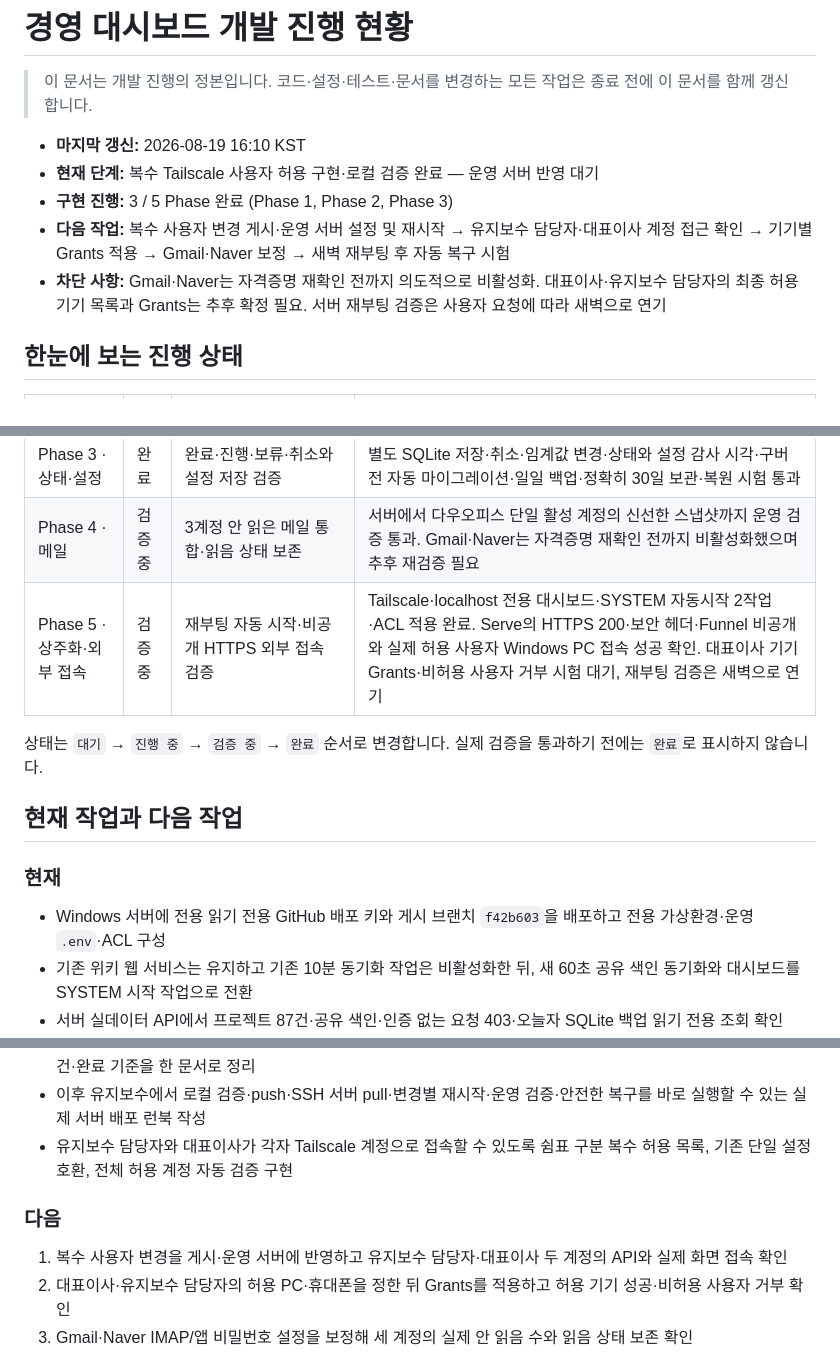
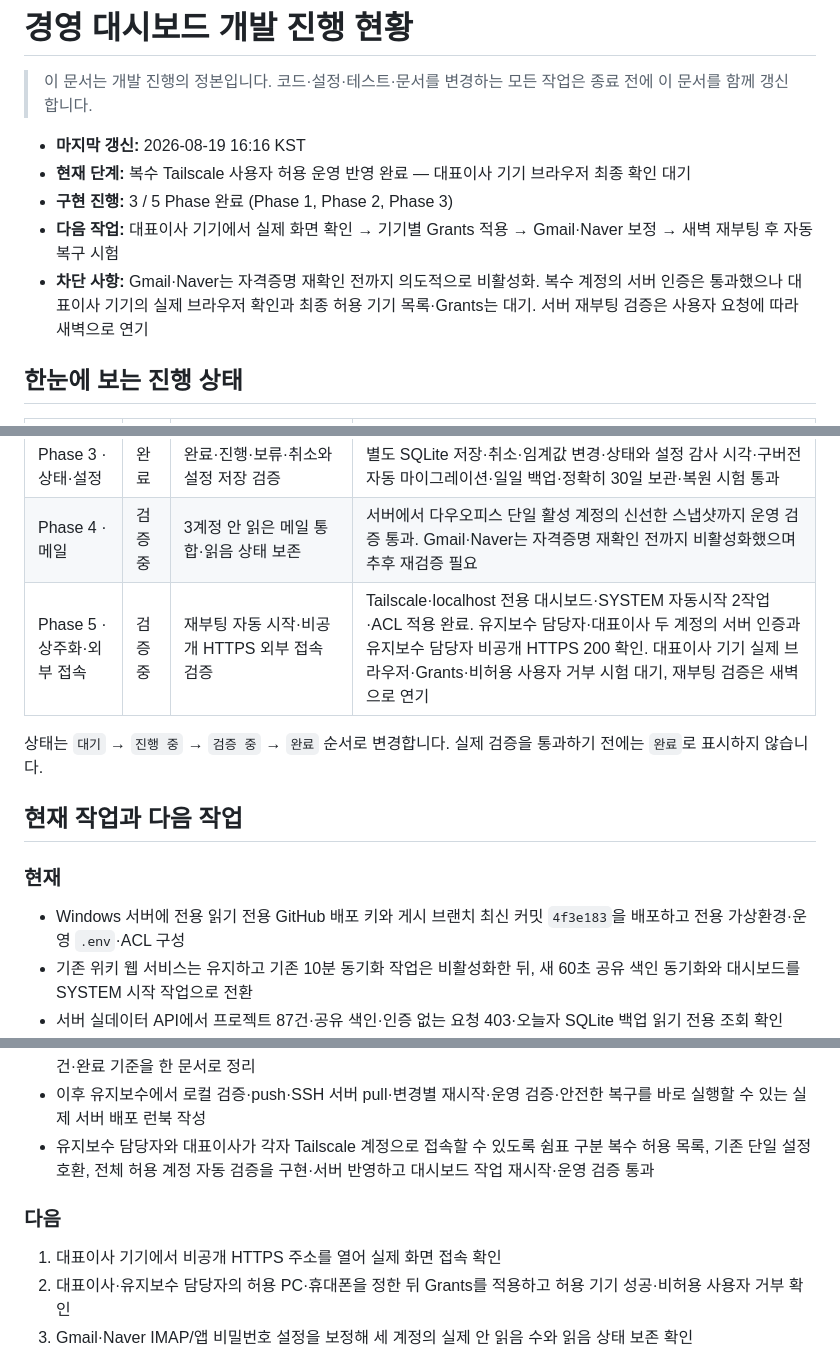
Before and after one commit to sunghyun123/yjs_backoffice, a Markdown page: 경영대시보드_개발진행현황.md, 3 parts joined by grey strips. Drawn GitHub-style.

Commit message:
docs: record multi-user deployment

```diff
--- a/경영대시보드_개발진행현황.md
+++ b/경영대시보드_개발진행현황.md
@@ -2,11 +2,11 @@
 
 > 이 문서는 개발 진행의 정본입니다. 코드·설정·테스트·문서를 변경하는 모든 작업은 종료 전에 이 문서를 함께 갱신합니다.
 
-- **마지막 갱신:** 2026-08-19 16:10 KST
-- **현재 단계:** 복수 Tailscale 사용자 허용 구현·로컬 검증 완료 — 운영 서버 반영 대기
+- **마지막 갱신:** 2026-08-19 16:16 KST
+- **현재 단계:** 복수 Tailscale 사용자 허용 운영 반영 완료 — 대표이사 기기 브라우저 최종 확인 대기
 - **구현 진행:** 3 / 5 Phase 완료 (Phase 1, Phase 2, Phase 3)
-- **다음 작업:** 복수 사용자 변경 게시·운영 서버 설정 및 재시작 → 유지보수 담당자·대표이사 계정 접근 확인 → 기기별 Grants 적용 → Gmail·Naver 보정 → 새벽 재부팅 후 자동 복구 시험
-- **차단 사항:** Gmail·Naver는 자격증명 재확인 전까지 의도적으로 비활성화. 대표이사·유지보수 담당자의 최종 허용 기기 목록과 Grants는 추후 확정 필요. 서버 재부팅 검증은 사용자 요청에 따라 새벽으로 연기
+- **다음 작업:** 대표이사 기기에서 실제 화면 확인 → 기기별 Grants 적용 → Gmail·Naver 보정 → 새벽 재부팅 후 자동 복구 시험
+- **차단 사항:** Gmail·Naver는 자격증명 재확인 전까지 의도적으로 비활성화. 복수 계정의 서버 인증은 통과했으나 대표이사 기기의 실제 브라우저 확인과 최종 허용 기기 목록·Grants는 대기. 서버 재부팅 검증은 사용자 요청에 따라 새벽으로 연기
 
 ## 한눈에 보는 진행 상태
 
@@ -18,7 +18,7 @@
 | Phase 2 · 화면 연결 | 완료 | 승인 목업에 실데이터 표시 | API·상태·설정·수동 표시·메일 UI와 오류 상태를 연결하고 사용자 PC 표시 확인 완료. 후속 여백 개선으로 메일 카드를 전체 폭 2열에 배치하고 최근 메일을 최대 5건에서 10건으로 확대했으며 실서버 사용자 재확인 대기 |
 | Phase 3 · 상태·설정 | 완료 | 완료·진행·보류·취소와 설정 저장 검증 | 별도 SQLite 저장·취소·임계값 변경·상태와 설정 감사 시각·구버전 자동 마이그레이션·일일 백업·정확히 30일 보관·복원 시험 통과 |
 | Phase 4 · 메일 | 검증 중 | 3계정 안 읽은 메일 통합·읽음 상태 보존 | 서버에서 다우오피스 단일 활성 계정의 신선한 스냅샷까지 운영 검증 통과. Gmail·Naver는 자격증명 재확인 전까지 비활성화했으며 추후 재검증 필요 |
-| Phase 5 · 상주화·외부 접속 | 검증 중 | 재부팅 자동 시작·비공개 HTTPS 외부 접속 검증 | Tailscale·localhost 전용 대시보드·SYSTEM 자동시작 2작업·ACL 적용 완료. Serve의 HTTPS 200·보안 헤더·Funnel 비공개와 실제 허용 사용자 Windows PC 접속 성공 확인. 대표이사 기기 Grants·비허용 사용자 거부 시험 대기, 재부팅 검증은 새벽으로 연기 |
+| Phase 5 · 상주화·외부 접속 | 검증 중 | 재부팅 자동 시작·비공개 HTTPS 외부 접속 검증 | Tailscale·localhost 전용 대시보드·SYSTEM 자동시작 2작업·ACL 적용 완료. 유지보수 담당자·대표이사 두 계정의 서버 인증과 유지보수 담당자 비공개 HTTPS 200 확인. 대표이사 기기 실제 브라우저·Grants·비허용 사용자 거부 시험 대기, 재부팅 검증은 새벽으로 연기 |
 
 상태는 `대기` → `진행 중` → `검증 중` → `완료` 순서로 변경합니다. 실제 검증을 통과하기 전에는 `완료`로 표시하지 않습니다.
 
@@ -26,7 +26,7 @@
 
 ### 현재
 
-- Windows 서버에 전용 읽기 전용 GitHub 배포 키와 게시 브랜치 `f42b603`을 배포하고 전용 가상환경·운영 `.env`·ACL 구성
+- Windows 서버에 전용 읽기 전용 GitHub 배포 키와 게시 브랜치 최신 커밋 `4f3e183`을 배포하고 전용 가상환경·운영 `.env`·ACL 구성
 - 기존 위키 웹 서비스는 유지하고 기존 10분 동기화 작업은 비활성화한 뒤, 새 60초 공유 색인 동기화와 대시보드를 SYSTEM 시작 작업으로 전환
 - 서버 실데이터 API에서 프로젝트 87건·공유 색인·인증 없는 요청 403·오늘자 SQLite 백업 읽기 전용 조회 확인
 - Tailscale 설치·tailnet 연결·비민감 장치 이름·tailnet 전용 Serve 적용 완료, HTTPS 200·보안 헤더·Funnel 비공개와 실제 허용 사용자 Windows PC 화면 표시 확인
@@ -40,11 +40,11 @@
 - Windows 부팅 자동시작, 공유 색인 단일 동기화 작업, Tailscale Serve와 ACL·납품 준비 자동 감사 스크립트 작성
 - 서버 PC의 새 Codex가 현재 맥락을 재탐색하지 않고 배포할 수 있도록 목표·아키텍처·코드 전달 위험·명령·중단 조건·완료 기준을 한 문서로 정리
 - 이후 유지보수에서 로컬 검증·push·SSH 서버 pull·변경별 재시작·운영 검증·안전한 복구를 바로 실행할 수 있는 실제 서버 배포 런북 작성
-- 유지보수 담당자와 대표이사가 각자 Tailscale 계정으로 접속할 수 있도록 쉼표 구분 복수 허용 목록, 기존 단일 설정 호환, 전체 허용 계정 자동 검증 구현
+- 유지보수 담당자와 대표이사가 각자 Tailscale 계정으로 접속할 수 있도록 쉼표 구분 복수 허용 목록, 기존 단일 설정 호환, 전체 허용 계정 자동 검증을 구현·서버 반영하고 대시보드 작업 재시작·운영 검증 통과
 
 ### 다음
 
-1. 복수 사용자 변경을 게시·운영 서버에 반영하고 유지보수 담당자·대표이사 두 계정의 API와 실제 화면 접속 확인
+1. 대표이사 기기에서 비공개 HTTPS 주소를 열어 실제 화면 접속 확인
 2. 대표이사·유지보수 담당자의 허용 PC·휴대폰을 정한 뒤 Grants를 적용하고 허용 기기 성공·비허용 사용자 거부 확인
 3. Gmail·Naver IMAP/앱 비밀번호 설정을 보정해 세 계정의 실제 안 읽음 수와 읽음 상태 보존 확인
 4. 허용 사용자 브라우저에서 상태 변경·설정 저장 동작을 추가 확인
```
Also changed, not shown: other parts of 경영대시보드_개발진행현황.md (+1 -1 lines).
